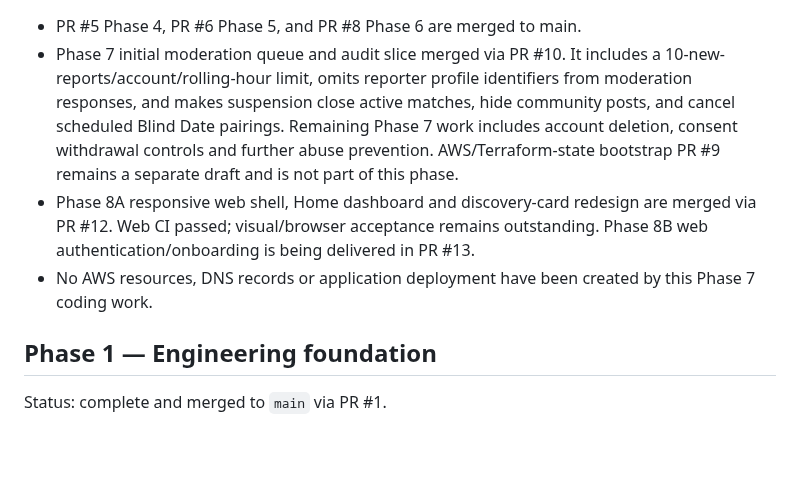
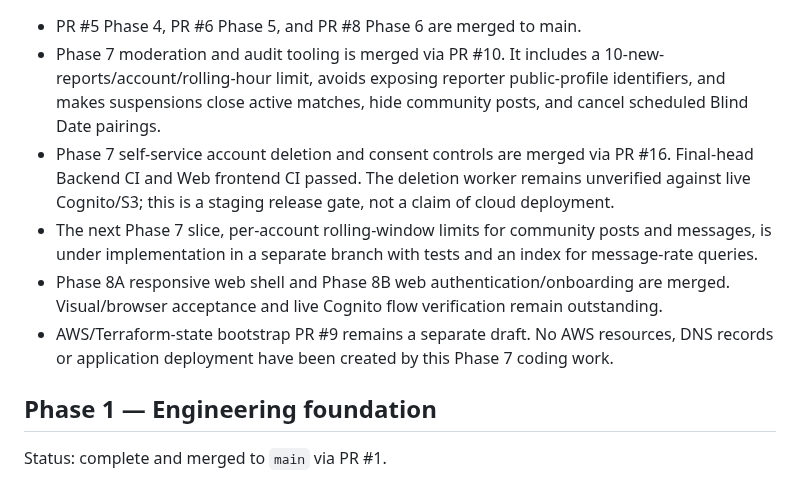
Before and after one commit to operationReact/PritiMitra, a Markdown page: docs/project-status.md, the part around one of its changes. GitHub-like rendering; blank space fills up the shorter version.

Commit message:
docs(safety): track remaining abuse-control work

```diff
--- a/docs/project-status.md
+++ b/docs/project-status.md
@@ -4,8 +4,10 @@
 
 - PR #5 Phase 4, PR #6 Phase 5, and PR #8 Phase 6 are merged to main.
-- Phase 7 initial moderation queue and audit slice merged via PR #10. It includes a 10-new-reports/account/rolling-hour limit, omits reporter profile identifiers from moderation responses, and makes suspension close active matches, hide community posts, and cancel scheduled Blind Date pairings. Remaining Phase 7 work includes account deletion, consent withdrawal controls and further abuse prevention. AWS/Terraform-state bootstrap PR #9 remains a separate draft and is not part of this phase.
-- Phase 8A responsive web shell, Home dashboard and discovery-card redesign are merged via PR #12. Web CI passed; visual/browser acceptance remains outstanding. Phase 8B web authentication/onboarding is being delivered in PR #13.
-- No AWS resources, DNS records or application deployment have been created by this Phase 7 coding work.
+- Phase 7 moderation and audit tooling is merged via PR #10. It includes a 10-new-reports/account/rolling-hour limit, avoids exposing reporter public-profile identifiers, and makes suspensions close active matches, hide community posts, and cancel scheduled Blind Date pairings.
+- Phase 7 self-service account deletion and consent controls are merged via PR #16. Final-head Backend CI and Web frontend CI passed. The deletion worker remains unverified against live Cognito/S3; this is a staging release gate, not a claim of cloud deployment.
+- The next Phase 7 slice, per-account rolling-window limits for community posts and messages, is under implementation in a separate branch with tests and an index for message-rate queries.
+- Phase 8A responsive web shell and Phase 8B web authentication/onboarding are merged. Visual/browser acceptance and live Cognito flow verification remain outstanding.
+- AWS/Terraform-state bootstrap PR #9 remains a separate draft. No AWS resources, DNS records or application deployment have been created by this Phase 7 coding work.
 
 ## Phase 1 — Engineering foundation
 Status: complete and merged to `main` via PR #1.
```
Also changed, not shown: other parts of docs/project-status.md (+1 -1 lines).
